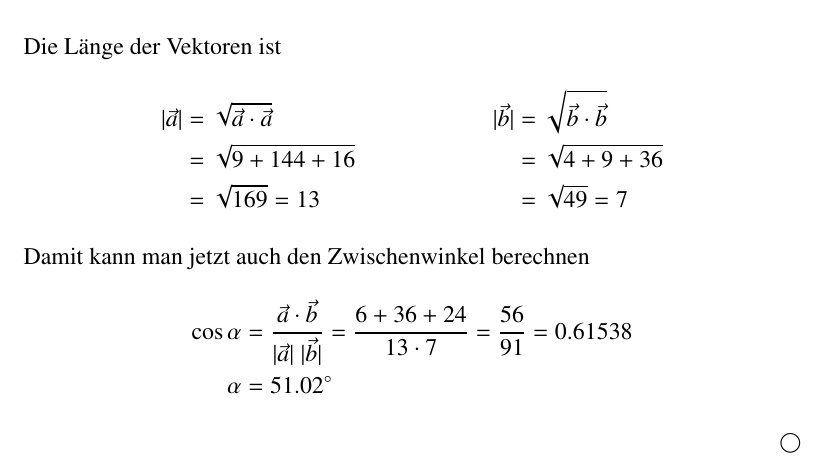
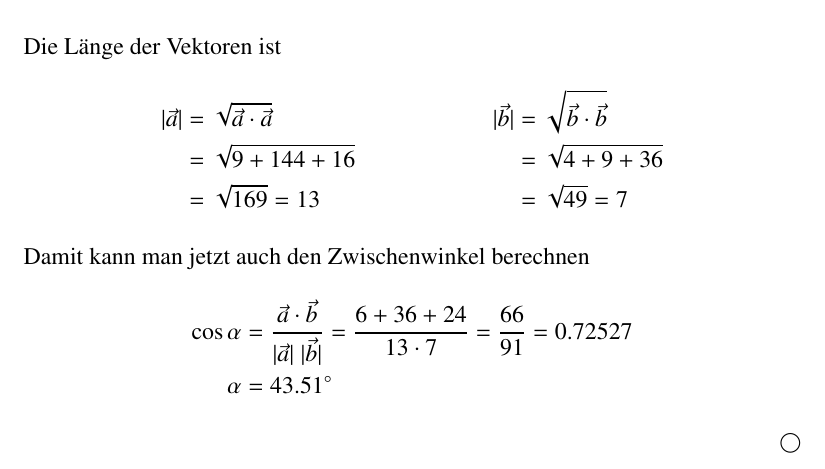
Before and after one commit to AndreasFMueller/LinAlg, a LaTeX thesis (skript/skript.tex, which reads skript/vektorgeometrie.tex): part of page 106 of 205, cut so that both start at the same text. Compiled offline with pdfLaTeX.

Commit message:
Rechenfehler im Einfuehrungsbeispiel Skalarprodukt

```diff
--- a/skript/vektorgeometrie.tex
+++ b/skript/vektorgeometrie.tex
@@ -1330,9 +1330,9 @@ Damit kann man jetzt auch den Zwischenwinkel berechnen
 \begin{align*}
 \cos\alpha&= \frac{\vec a\cdot \vec b}{|\vec a|\;|\vec b|}
 =
-\frac{6+36+24}{13\cdot 7}=\frac{56}{91}=0.61538
-\\
-\alpha&=51.02^\circ
+\frac{6+36+24}{13\cdot 7}=\frac{66}{91}=0.72527
+\\
+\alpha&=43.51^\circ
 \end{align*}
 \end{beispiel}
 
```
